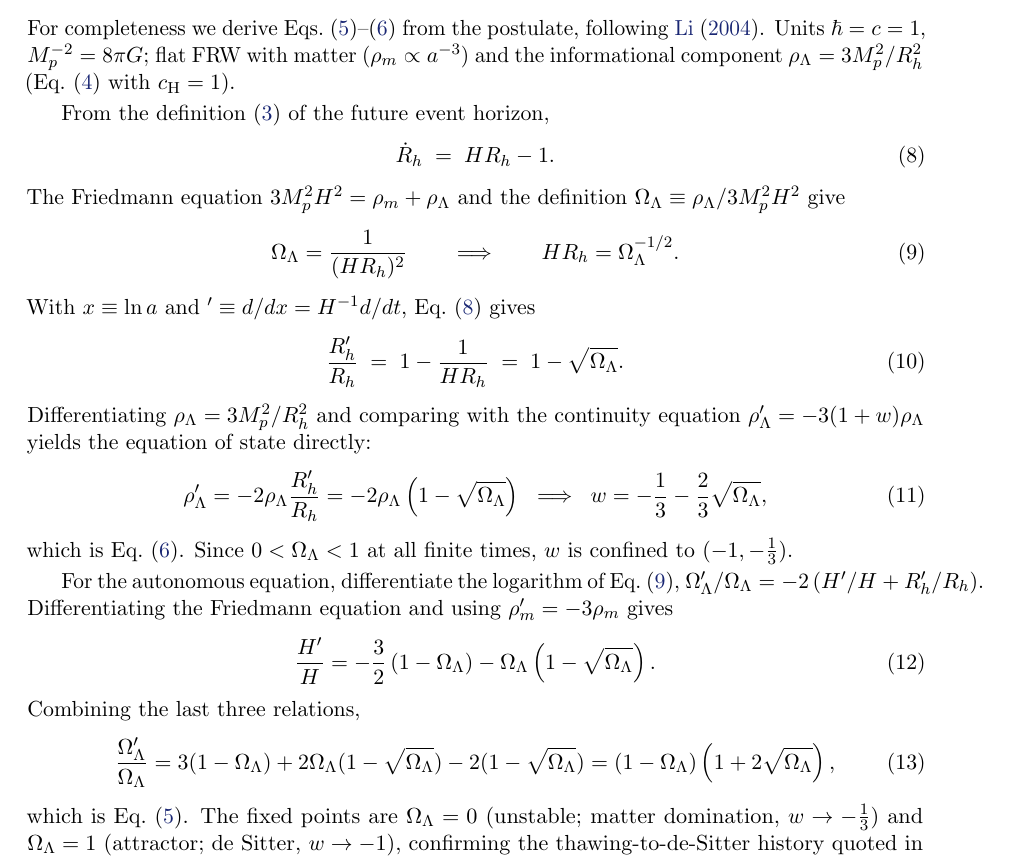
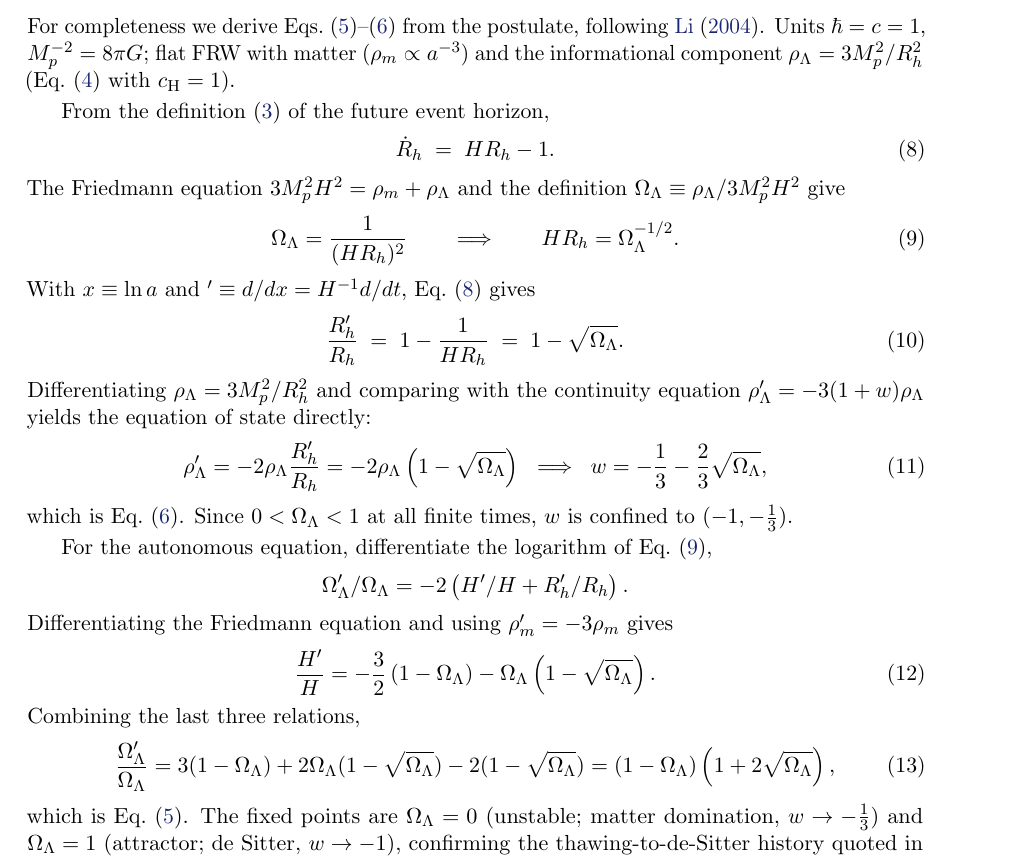
Before and after one commit to naserahani/Zurvan-Theory, a LaTeX paper (papers/informational-lambda/ahani_informational_lambda.tex): part of page 7 of 8, cut so that both start at the same text. Compiled offline with pdfLaTeX.

Commit message:
paper: رفع Overfull hbox در اشتقاق معادله خودگردان
فرمول درون‌خطی Omega_Lambda'/Omega_Lambda به‌صورت نمایشی درآمد تا خط سرریز
نکند. محتوای فرمول عیناً همان است. خروجی: ۸ صفحه، بدون هیچ Overfull یا Underfull.

```diff
--- a/papers/informational-lambda/ahani_informational_lambda.tex
+++ b/papers/informational-lambda/ahani_informational_lambda.tex
@@ -492,7 +492,9 @@ $w$ is confined to $(-1,-\tfrac13)$.
 
 For the autonomous equation, differentiate the logarithm of
 Eq.~\eqref{eq:HRh},
-$\Omega_\Lambda'/\Omega_\Lambda = -2\left(H'/H + R_h'/R_h\right)$.
+\[
+\Omega_\Lambda'/\Omega_\Lambda = -2\left(H'/H + R_h'/R_h\right).
+\]
 Differentiating the Friedmann equation and using
 $\rho_m' = -3\rho_m$ gives
 \begin{equation}
```
Also changed, not shown: papers/informational-lambda/ahani_informational_lambda.pdf.
